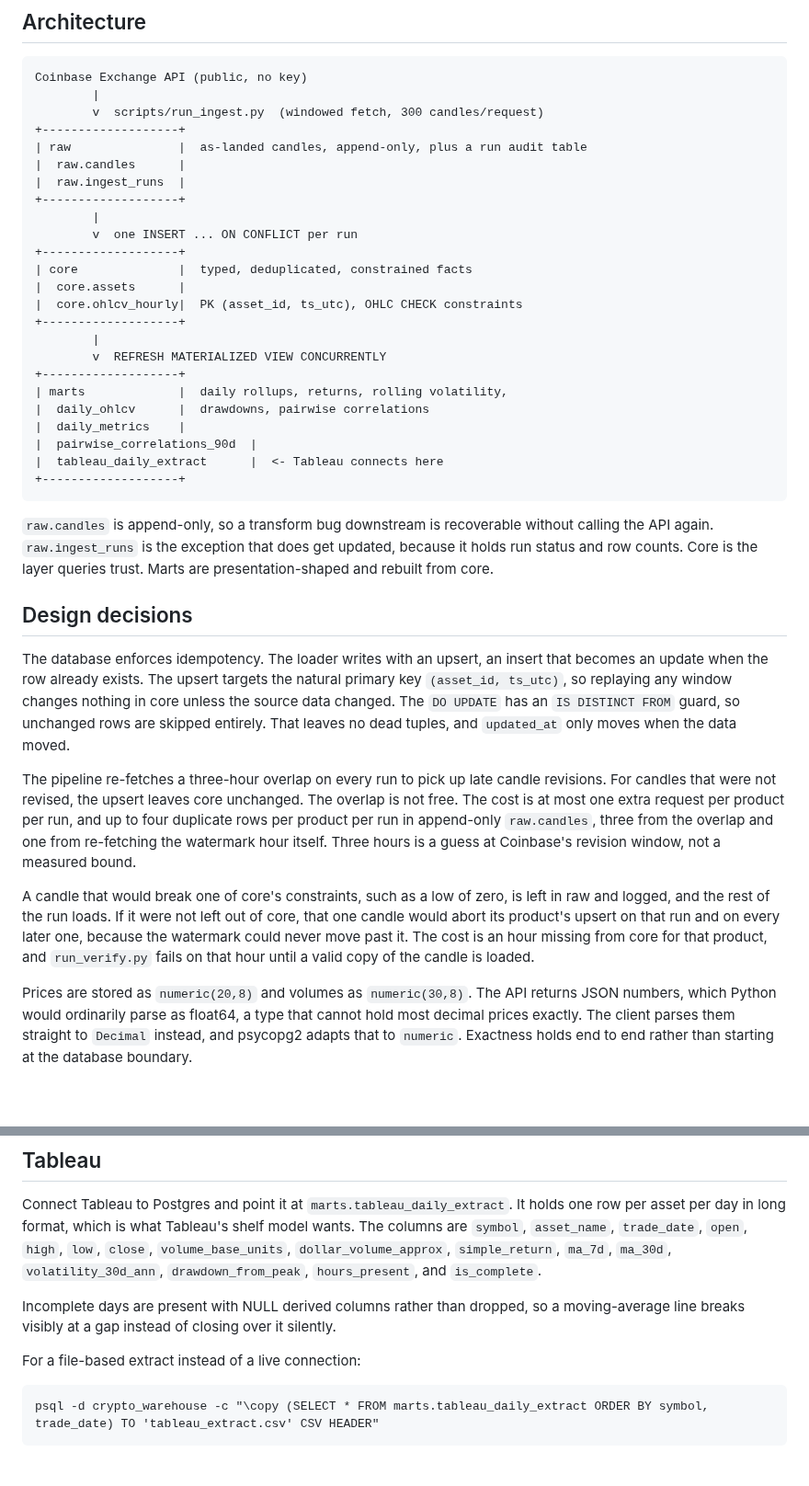
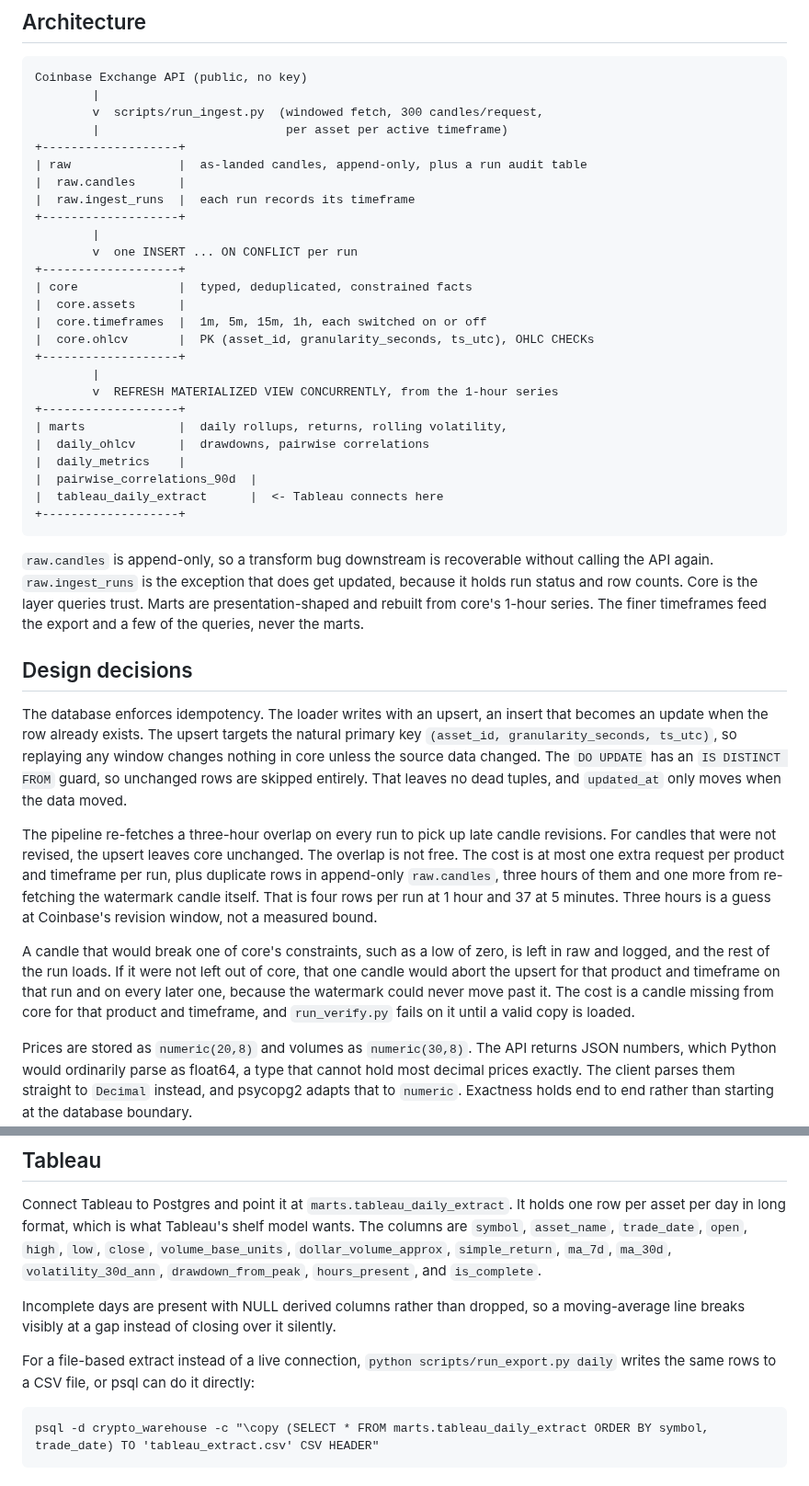
Before and after one commit to RAStevenson/crypto-sql-warehouse, a Markdown page: README.md, 2 parts joined by grey strips. Shown at 92% size. Drawn GitHub-style; blank space fills up the shorter version.

````diff
--- a/README.md
+++ b/README.md
@@ -191,21 +247,23 @@ On Mac or Linux the equivalent is one cron line calling
 ```
 Coinbase Exchange API (public, no key)
         |
-        v  scripts/run_ingest.py  (windowed fetch, 300 candles/request)
+        v  scripts/run_ingest.py  (windowed fetch, 300 candles/request,
+        |                          per asset per active timeframe)
 +-------------------+
 | raw               |  as-landed candles, append-only, plus a run audit table
 |  raw.candles      |
-|  raw.ingest_runs  |
+|  raw.ingest_runs  |  each run records its timeframe
 +-------------------+
         |
         v  one INSERT ... ON CONFLICT per run
 +-------------------+
 | core              |  typed, deduplicated, constrained facts
 |  core.assets      |
-|  core.ohlcv_hourly|  PK (asset_id, ts_utc), OHLC CHECK constraints
+|  core.timeframes  |  1m, 5m, 15m, 1h, each switched on or off
+|  core.ohlcv       |  PK (asset_id, granularity_seconds, ts_utc), OHLC CHECKs
 +-------------------+
         |
-        v  REFRESH MATERIALIZED VIEW CONCURRENTLY
+        v  REFRESH MATERIALIZED VIEW CONCURRENTLY, from the 1-hour series
 +-------------------+
 | marts             |  daily rollups, returns, rolling volatility,
 |  daily_ohlcv      |  drawdowns, pairwise correlations
@@ -218,31 +276,34 @@ Coinbase Exchange API (public, no key)
 `raw.candles` is append-only, so a transform bug downstream is recoverable
 without calling the API again. `raw.ingest_runs` is the exception that does get
 updated, because it holds run status and row counts. Core is the layer
-queries trust. Marts are presentation-shaped and rebuilt from core.
+queries trust. Marts are presentation-shaped and rebuilt from core's 1-hour
+series. The finer timeframes feed the export and a few of the queries, never
+the marts.
 
 ## Design decisions
 
 The database enforces idempotency. The loader writes with an upsert, an
 insert that becomes an update when the row already exists. The upsert targets the
-natural primary key `(asset_id, ts_utc)`, so replaying any window changes
+natural primary key `(asset_id, granularity_seconds, ts_utc)`, so replaying any window changes
 nothing in core unless the source data changed. The `DO UPDATE` has an `IS DISTINCT FROM`
 guard, so unchanged rows are skipped entirely. That leaves no dead tuples, and
 `updated_at` only moves when the data moved.
 
 The pipeline re-fetches a three-hour overlap on every run to pick up late
 candle revisions. For candles that were not revised, the upsert leaves core
-unchanged. The overlap is not free. The
-cost is at most one extra request per product per run, and up to four
-duplicate rows per product per run in append-only `raw.candles`, three from
-the overlap and one from re-fetching the watermark hour itself. Three hours is a guess at
-Coinbase's revision window, not a measured bound.
+unchanged. The overlap is not free. The cost is at most one extra request per
+product and timeframe per run, plus duplicate rows in append-only
+`raw.candles`, three hours of them and one more from re-fetching the watermark
+candle itself. That is four rows per run at 1 hour and 37 at 5 minutes. Three
+hours is a guess at Coinbase's revision window, not a measured bound.
 
 A candle that would break one of core's constraints, such as a low of zero, is
 left in raw and logged, and the rest of the run loads. If it were not left
-out of core, that one candle would abort its product's upsert on that run and on
-every later one, because the watermark could never move past it. The cost is
-an hour missing from core for that product, and `run_verify.py` fails on that
-hour until a valid copy of the candle is loaded.
+out of core, that one candle would abort the upsert for that product and
+timeframe on that run and on every later one, because the watermark could
+never move past it. The cost is
+a candle missing from core for that product and timeframe, and `run_verify.py`
+fails on it until a valid copy is loaded.
 
 Prices are stored as `numeric(20,8)` and volumes as `numeric(30,8)`. The API
 returns JSON numbers,
@@ -315,7 +399,9 @@ The columns are `symbol`, `asset_name`, `trade_date`, `open`, `high`, `low`,
 Incomplete days are present with NULL derived columns rather than dropped, so a
 moving-average line breaks visibly at a gap instead of closing over it silently.
 
-For a file-based extract instead of a live connection:
+For a file-based extract instead of a live connection,
+`python scripts/run_export.py daily` writes the same rows to a CSV file, or
+psql can do it directly:
 
 ```
 psql -d crypto_warehouse -c "\copy (SELECT * FROM marts.tableau_daily_extract ORDER BY symbol, trade_date) TO 'tableau_extract.csv' CSV HEADER"
````
Also changed, not shown: other parts of README.md (+118 -37 lines), reports/figures/asset_volatility.png, reports/figures/correlation_heatmap.png, reports/figures/diversification.png, reports/figures/drawdown_curves.png, 5 other files.
